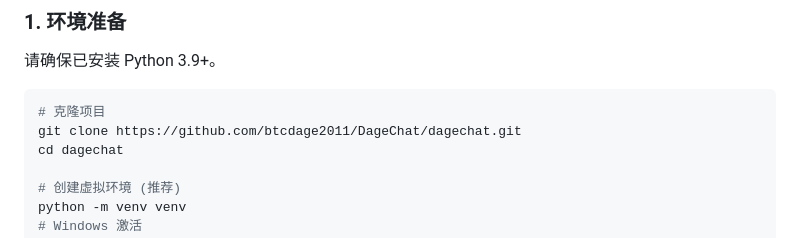
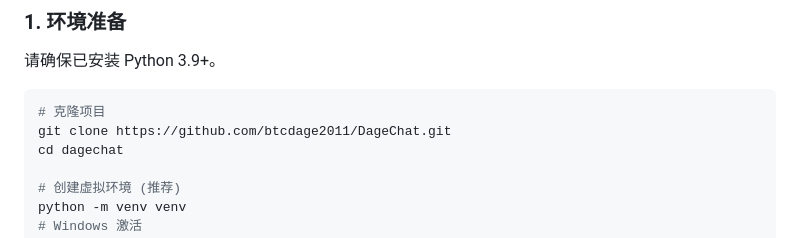
Before and after one commit to btcdage2011/DageChat, a Markdown page: README.md, the part around the change. Drawn GitHub-style.

````diff
--- a/README.md
+++ b/README.md
@@ -46,7 +46,7 @@
 
 ```bash
 # 克隆项目
-git clone https://github.com/btcdage2011/DageChat/dagechat.git
+git clone https://github.com/btcdage2011/DageChat.git
 cd dagechat
 
 # 创建虚拟环境 (推荐)
````
